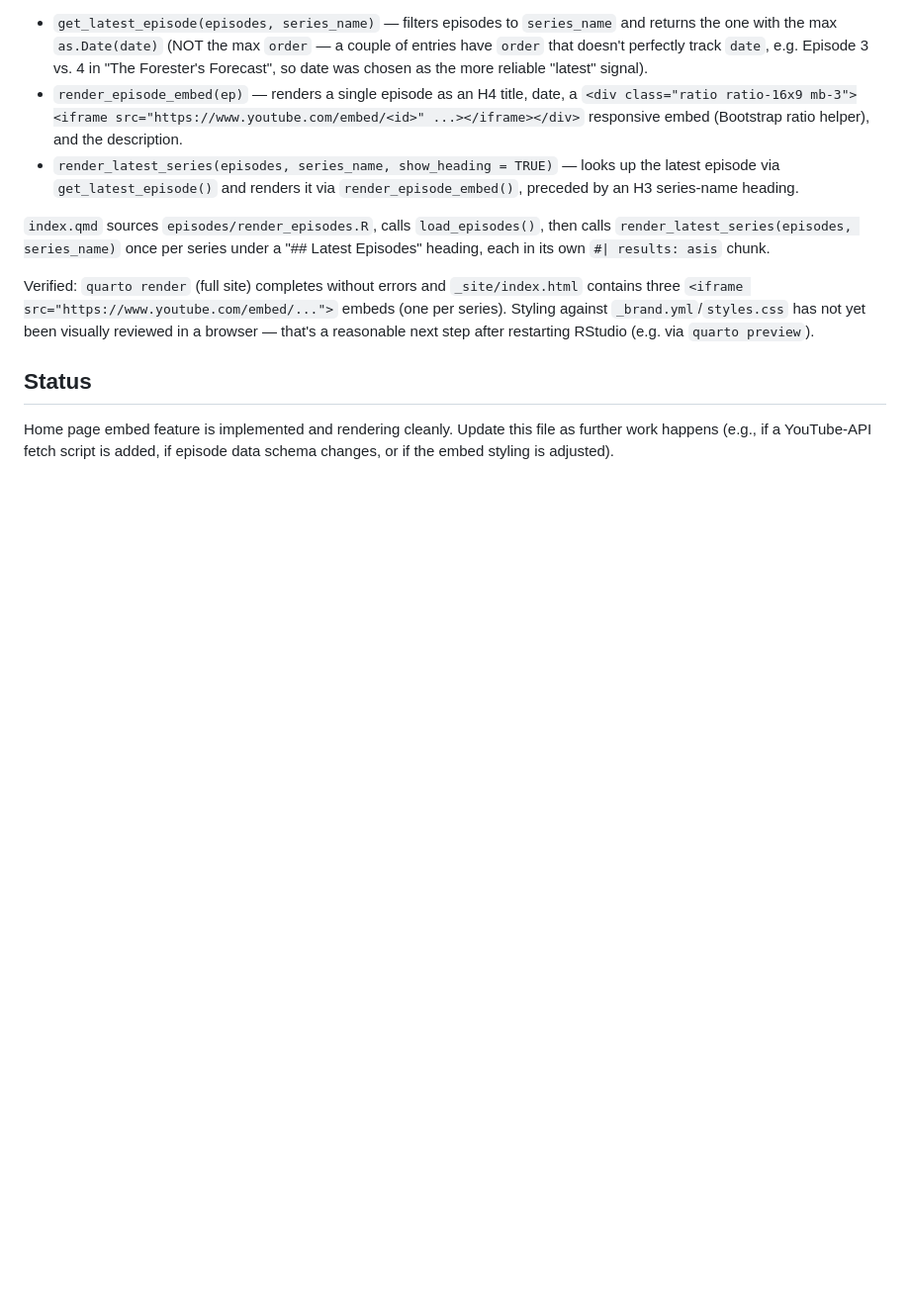
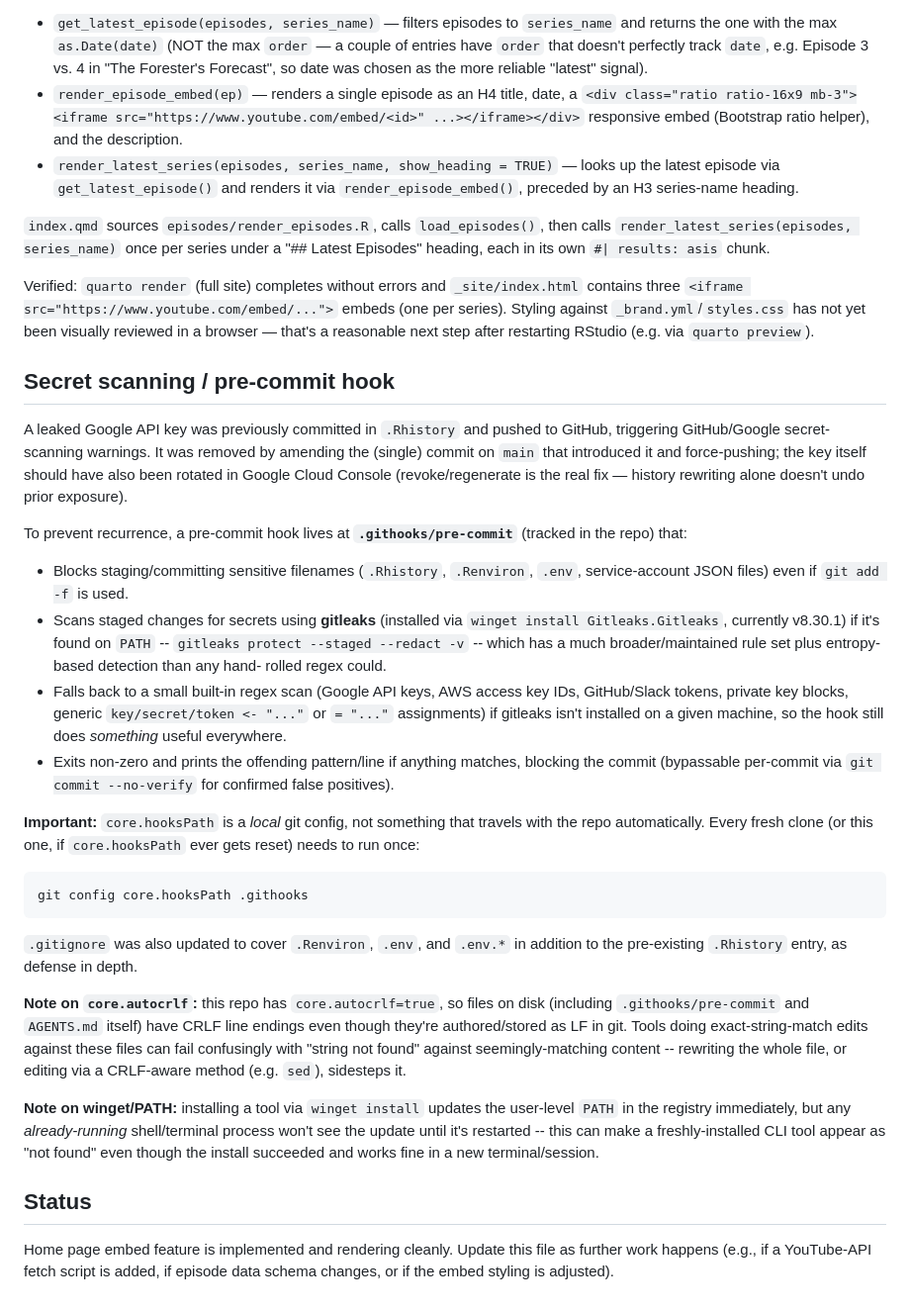
Before and after one commit to mickyallen10/TheForestersForecast, a Markdown page: AGENTS.md, the part around the change. Shown at 99% size. Drawn GitHub-style; blank space fills up the shorter version.

Commit message:
Document gitleaks integration in project memory

````diff
--- a/AGENTS.md
+++ b/AGENTS.md
@@ -72,6 +72,57 @@ embeds (one per series). Styling against `_brand.yml`/`styles.css` has not
 yet been visually reviewed in a browser — that's a reasonable next step
 after restarting RStudio (e.g. via `quarto preview`).
 
+## Secret scanning / pre-commit hook
+
+A leaked Google API key was previously committed in `.Rhistory` and pushed
+to GitHub, triggering GitHub/Google secret-scanning warnings. It was
+removed by amending the (single) commit on `main` that introduced it and
+force-pushing; the key itself should have also been rotated in Google
+Cloud Console (revoke/regenerate is the real fix — history rewriting alone
+doesn't undo prior exposure).
+
+To prevent recurrence, a pre-commit hook lives at **`.githooks/pre-commit`**
+(tracked in the repo) that:
+- Blocks staging/committing sensitive filenames (`.Rhistory`, `.Renviron`,
+  `.env`, service-account JSON files) even if `git add -f` is used.
+- Scans staged changes for secrets using **gitleaks** (installed via
+  `winget install Gitleaks.Gitleaks`, currently v8.30.1) if it's found on
+  `PATH` -- `gitleaks protect --staged --redact -v` -- which has a much
+  broader/maintained rule set plus entropy-based detection than any hand-
+  rolled regex could.
+- Falls back to a small built-in regex scan (Google API keys, AWS access
+  key IDs, GitHub/Slack tokens, private key blocks, generic
+  `key/secret/token <- "..."` or `= "..."` assignments) if gitleaks isn't
+  installed on a given machine, so the hook still does *something* useful
+  everywhere.
+- Exits non-zero and prints the offending pattern/line if anything matches,
+  blocking the commit (bypassable per-commit via `git commit --no-verify`
+  for confirmed false positives).
+
+**Important:** `core.hooksPath` is a *local* git config, not something that
+travels with the repo automatically. Every fresh clone (or this one, if
+`core.hooksPath` ever gets reset) needs to run once:
+
+```
+git config core.hooksPath .githooks
+```
+
+`.gitignore` was also updated to cover `.Renviron`, `.env`, and `.env.*` in
+addition to the pre-existing `.Rhistory` entry, as defense in depth.
+
+**Note on `core.autocrlf`:** this repo has `core.autocrlf=true`, so files
+on disk (including `.githooks/pre-commit` and `AGENTS.md` itself) have CRLF
+line endings even though they're authored/stored as LF in git. Tools doing
+exact-string-match edits against these files can fail confusingly with
+"string not found" against seemingly-matching content -- rewriting the
+whole file, or editing via a CRLF-aware method (e.g. `sed`), sidesteps it.
+
+**Note on winget/PATH:** installing a tool via `winget install` updates the
+user-level `PATH` in the registry immediately, but any *already-running*
+shell/terminal process won't see the update until it's restarted -- this
+can make a freshly-installed CLI tool appear as "not found" even though
+the install succeeded and works fine in a new terminal/session.
+
 ## Status
 
 Home page embed feature is implemented and rendering cleanly. Update this
````
